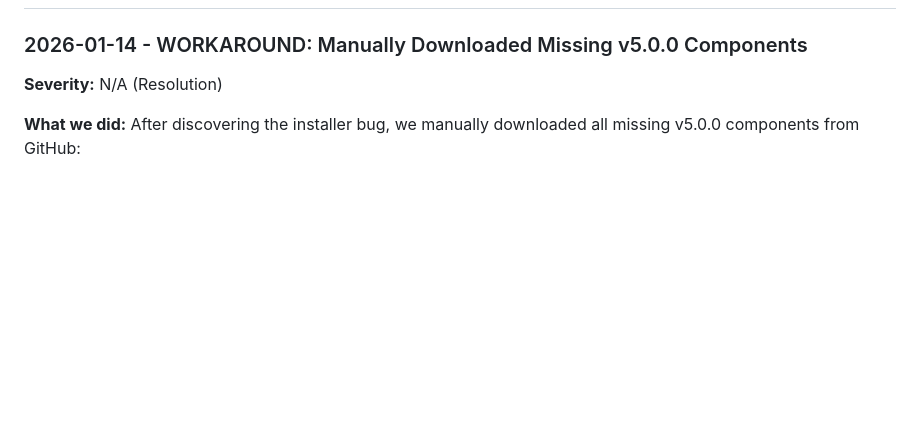
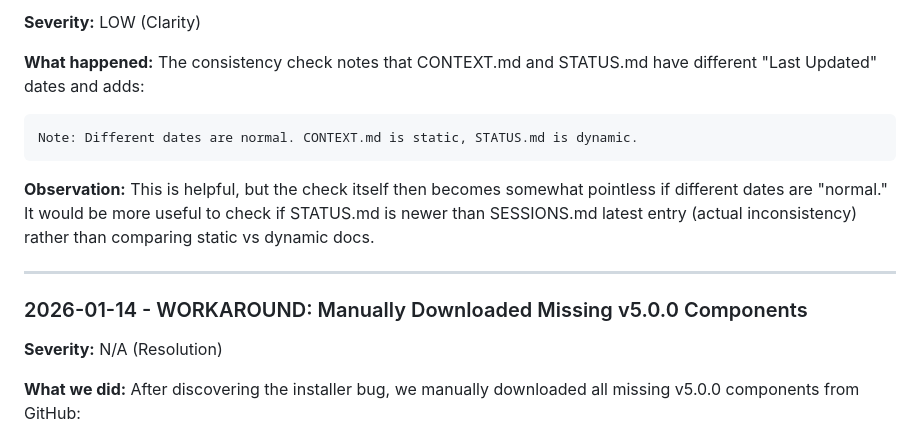
Before and after one commit to rexkirshner/personal-website, a Markdown page: context/context-feedback.md, the part around one of its changes. Rendered like a GitHub page; blank space fills up the shorter version.

````diff
--- a/context/context-feedback.md
+++ b/context/context-feedback.md
@@ -19,3 +82,13 @@ This file captures bugs, issues, unclear instructions, and improvement suggestio
+**Severity:** LOW (Clarity)
+
+**What happened:** The consistency check notes that CONTEXT.md and STATUS.md have different "Last Updated" dates and adds:
+```
+Note: Different dates are normal. CONTEXT.md is static, STATUS.md is dynamic.
+```
+
+**Observation:** This is helpful, but the check itself then becomes somewhat pointless if different dates are "normal." It would be more useful to check if STATUS.md is newer than SESSIONS.md latest entry (actual inconsistency) rather than comparing static vs dynamic docs.
+
+---
 
 ### 2026-01-14 - WORKAROUND: Manually Downloaded Missing v5.0.0 Components
 
````
Also changed, not shown: other parts of context/context-feedback.md (+63 -0 lines).
